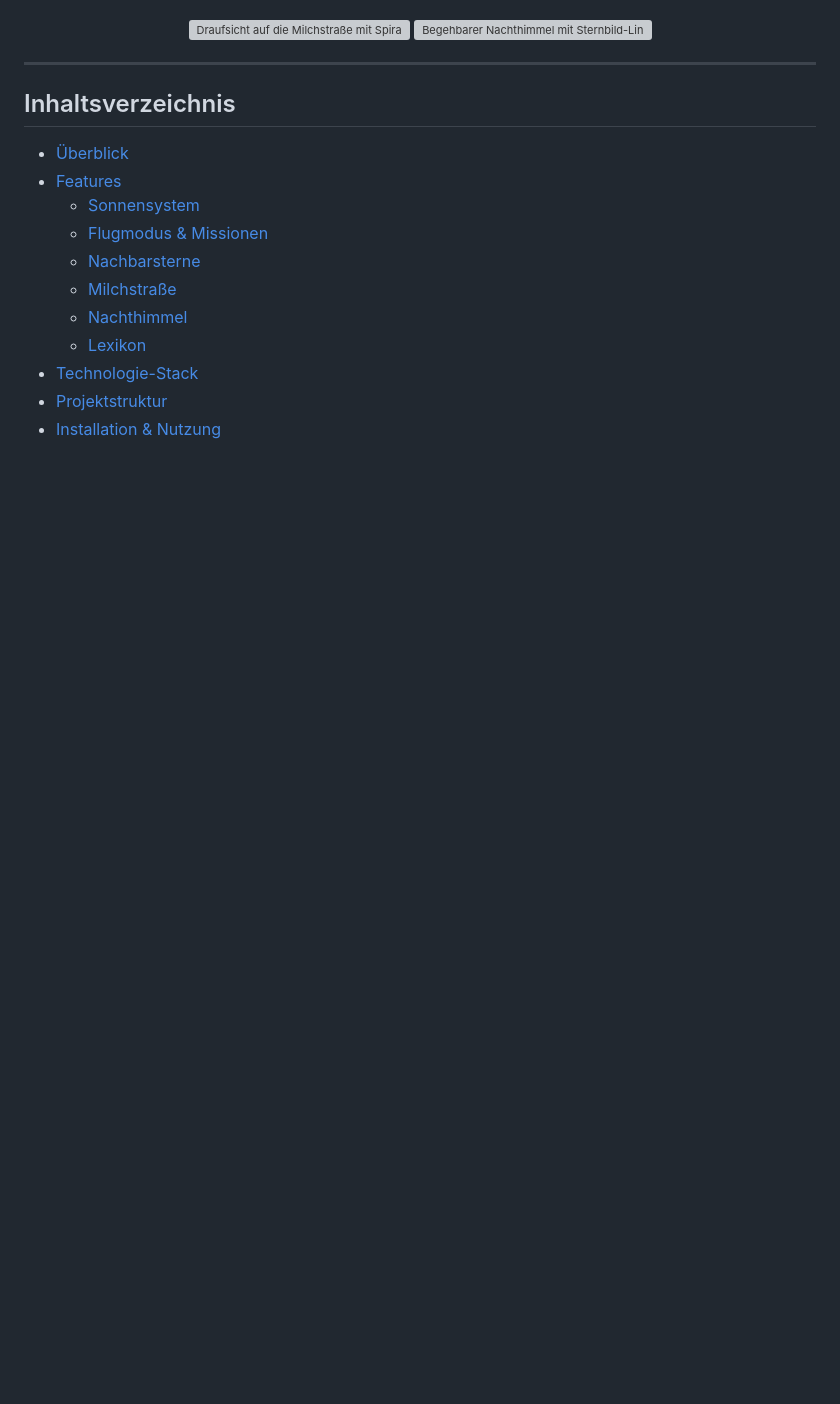
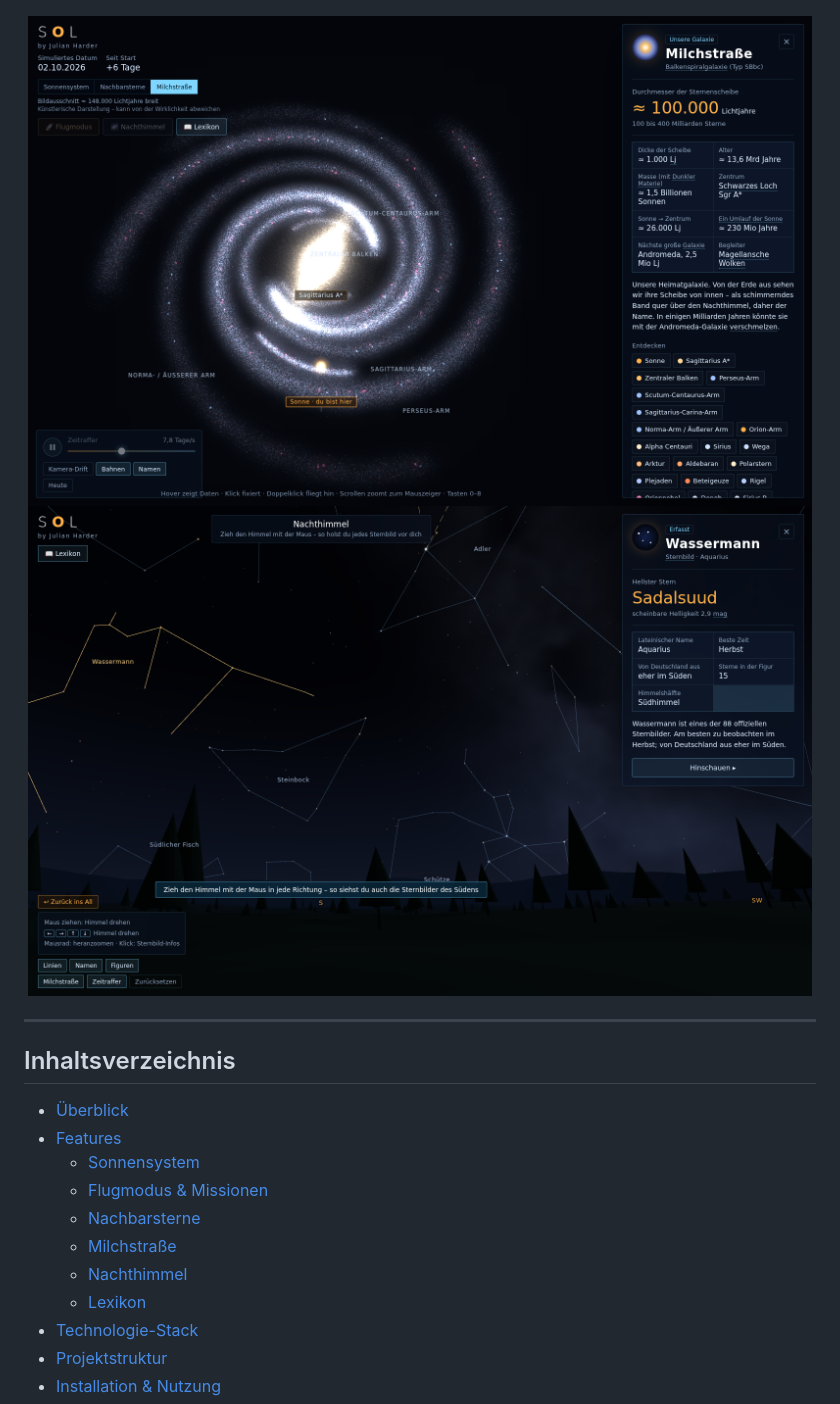
Before and after one commit to JulianHarder/SOL---interaktives-3D-Sonnensystem, a Markdown page: README.md, the part around the change. Drawn GitHub-style; blank space fills up the shorter version; grey boxes are pictures that could not be loaded.

Commit message:
Modify images in README for Milky Way and Night Sky
Updated image sources and widths for Milky Way and Night Sky.

```diff
--- a/README.md
+++ b/README.md
@@ -12,8 +12,8 @@ Das Projekt ist eine einzelne, in sich geschlossene HTML-Datei ohne Build-Prozes
   <img src="solar-system.png" width="90%" alt="Sonnensystem-Ansicht mit ausgewähltem Saturn und Live-Infopanel">
 </p>
 <p align="center">
-  <img src="screenshots/milky-way.png" width="44%" alt="Draufsicht auf die Milchstraße mit Spiralarmen und Zentrum">
-  <img src="screenshots/night-sky.png" width="44%" alt="Begehbarer Nachthimmel mit Sternbild-Linien und Infokarte">
+  <img src="milky-way.png" width="99%" alt="Draufsicht auf die Milchstraße mit Spiralarmen und Zentrum">
+  <img src="night-sky.png" width="99%" alt="Begehbarer Nachthimmel mit Sternbild-Linien und Infokarte">
 </p>
 
 ---
```
